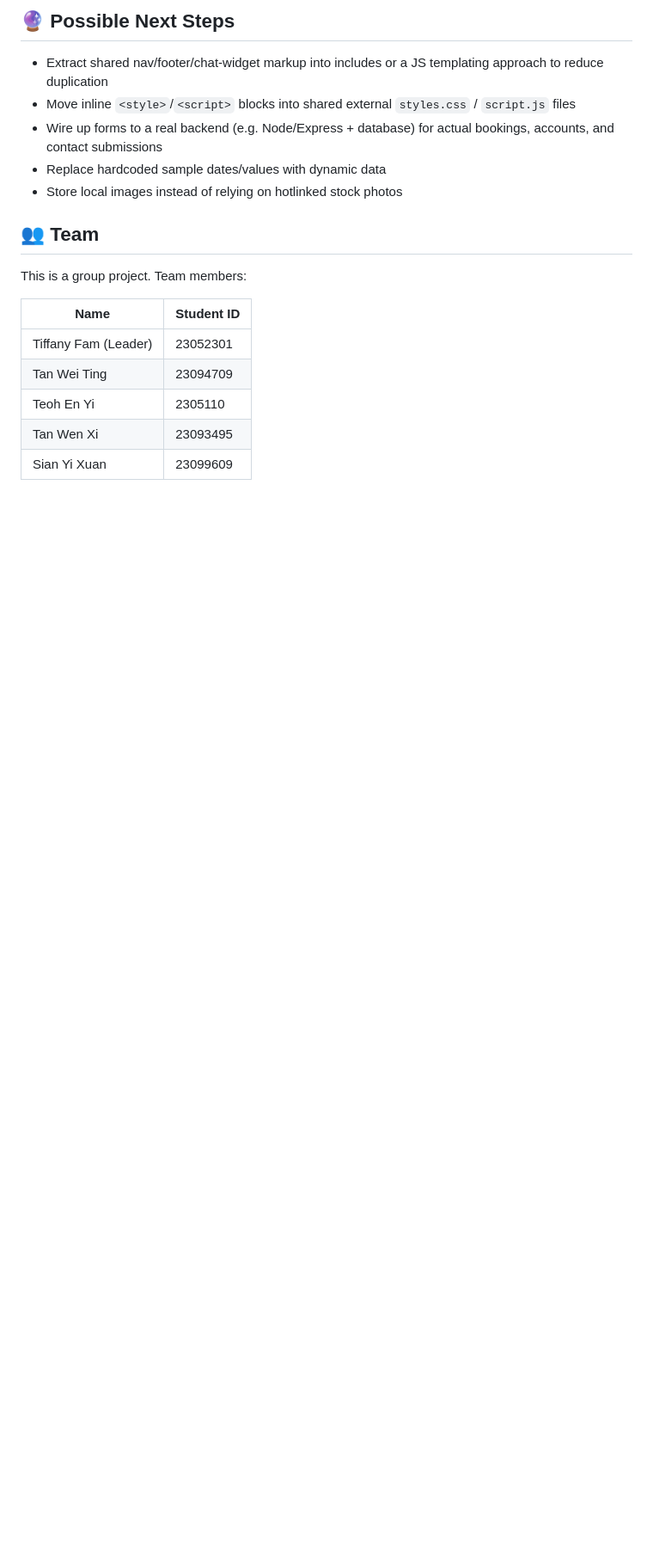
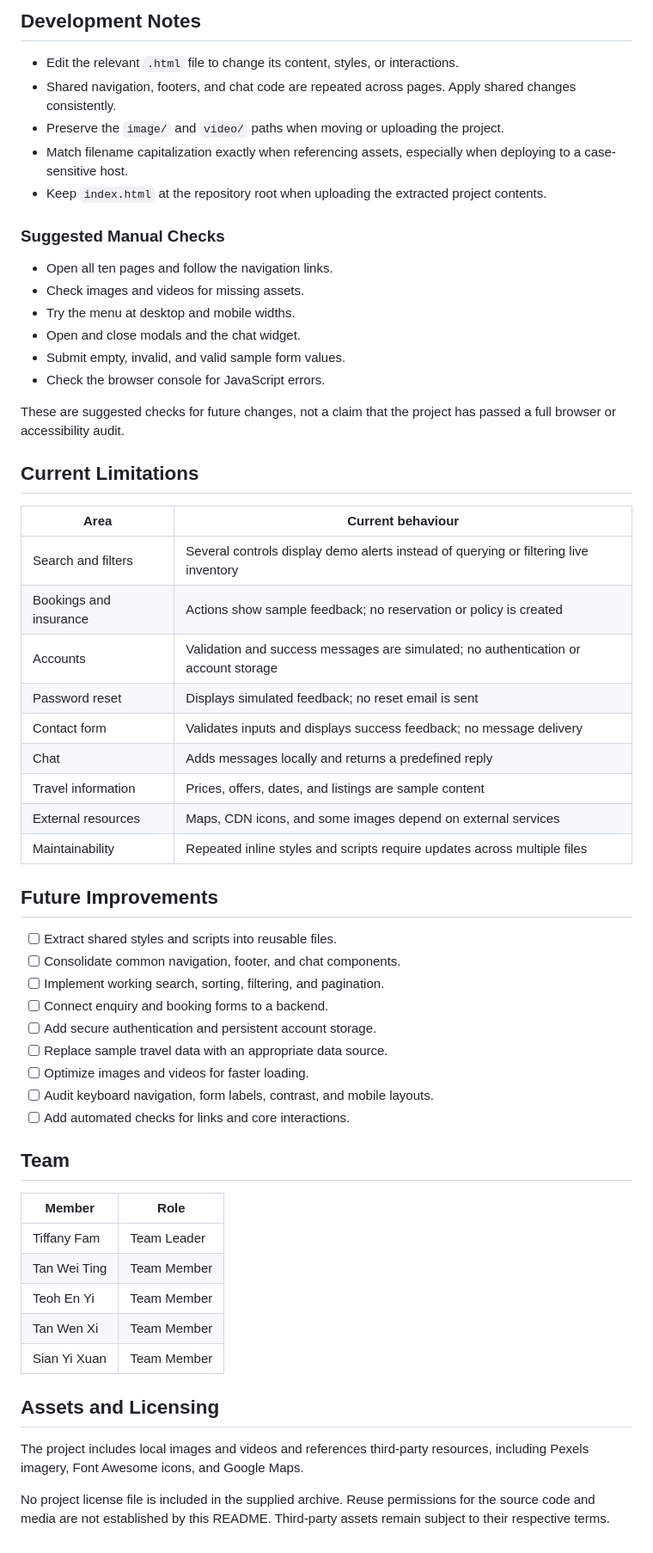
Before and after one commit to teoh29/HopNTrip-Travel-Website, a Markdown page: README.md, the part around one of its changes. Shown at 86% size. Rendered like a GitHub page; blank space fills up the shorter version.

```diff
--- a/README.md
+++ b/README.md
@@ -117,20 +39,61 @@ Since this is a static site with no build step or backend:
 
-## 🔮 Possible Next Steps
+## Development Notes
 
-- Extract shared nav/footer/chat-widget markup into includes or a JS templating approach to reduce duplication
-- Move inline `<style>`/`<script>` blocks into shared external `styles.css` / `script.js` files
-- Wire up forms to a real backend (e.g. Node/Express + database) for actual bookings, accounts, and contact submissions
-- Replace hardcoded sample dates/values with dynamic data
-- Store local images instead of relying on hotlinked stock photos
+- Edit the relevant `.html` file to change its content, styles, or interactions.
+- Shared navigation, footers, and chat code are repeated across pages. Apply shared changes consistently.
+- Preserve the `image/` and `video/` paths when moving or uploading the project.
+- Match filename capitalization exactly when referencing assets, especially when deploying to a case-sensitive host.
+- Keep `index.html` at the repository root when uploading the extracted project contents.
 
-## 👥 Team
+### Suggested Manual Checks
 
-This is a group project. Team members:
+- Open all ten pages and follow the navigation links.
+- Check images and videos for missing assets.
+- Try the menu at desktop and mobile widths.
+- Open and close modals and the chat widget.
+- Submit empty, invalid, and valid sample form values.
+- Check the browser console for JavaScript errors.
 
-| Name | Student ID |
-|---|---|
-| Tiffany Fam (Leader) | 23052301 |
-| Tan Wei Ting | 23094709 |
-| Teoh En Yi | 2305110 |
-| Tan Wen Xi | 23093495 |
-| Sian Yi Xuan | 23099609 |
+These are suggested checks for future changes, not a claim that the project has passed a full browser or accessibility audit.
+
+## Current Limitations
+
+| Area | Current behaviour |
+| --- | --- |
+| Search and filters | Several controls display demo alerts instead of querying or filtering live inventory |
+| Bookings and insurance | Actions show sample feedback; no reservation or policy is created |
+| Accounts | Validation and success messages are simulated; no authentication or account storage |
+| Password reset | Displays simulated feedback; no reset email is sent |
+| Contact form | Validates inputs and displays success feedback; no message delivery |
+| Chat | Adds messages locally and returns a predefined reply |
+| Travel information | Prices, offers, dates, and listings are sample content |
+| External resources | Maps, CDN icons, and some images depend on external services |
+| Maintainability | Repeated inline styles and scripts require updates across multiple files |
+
+## Future Improvements
+
+- [ ] Extract shared styles and scripts into reusable files.
+- [ ] Consolidate common navigation, footer, and chat components.
+- [ ] Implement working search, sorting, filtering, and pagination.
+- [ ] Connect enquiry and booking forms to a backend.
+- [ ] Add secure authentication and persistent account storage.
+- [ ] Replace sample travel data with an appropriate data source.
+- [ ] Optimize images and videos for faster loading.
+- [ ] Audit keyboard navigation, form labels, contrast, and mobile layouts.
+- [ ] Add automated checks for links and core interactions.
+
+## Team
+
+| Member | Role |
+| --- | --- |
+| Tiffany Fam | Team Leader |
+| Tan Wei Ting | Team Member |
+| Teoh En Yi | Team Member |
+| Tan Wen Xi | Team Member |
+| Sian Yi Xuan | Team Member |
+
+## Assets and Licensing
+
+The project includes local images and videos and references third-party resources, including Pexels imagery, Font Awesome icons, and Google Maps.
+
+No project license file is included in the supplied archive. Reuse permissions for the source code and media are not established by this README. Third-party assets remain subject to their respective terms.
```
Also changed, not shown: other parts of README.md (+24 -102 lines).
